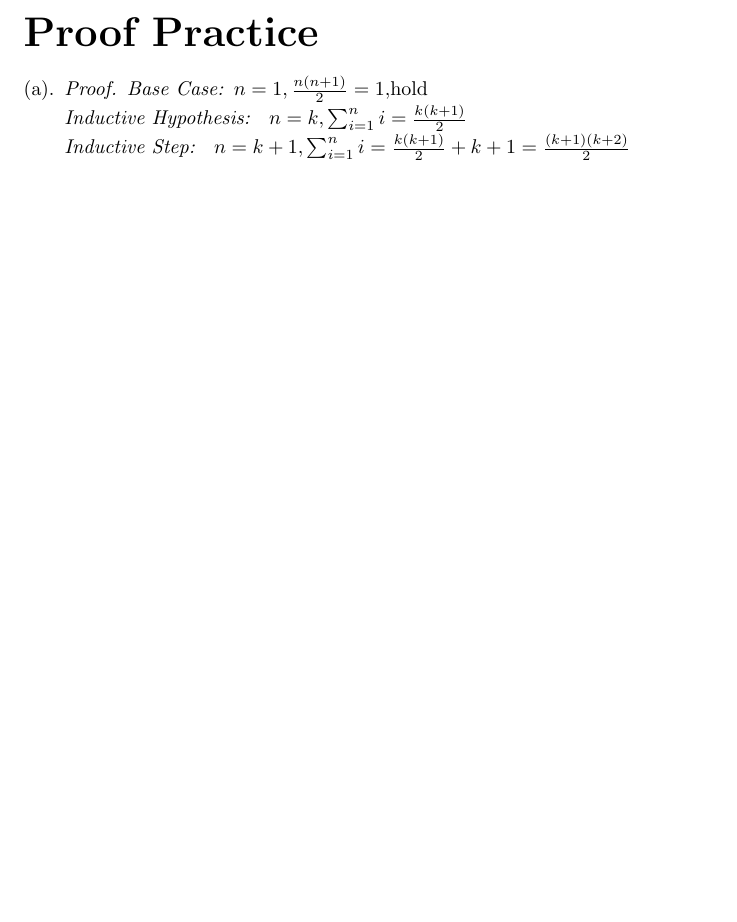
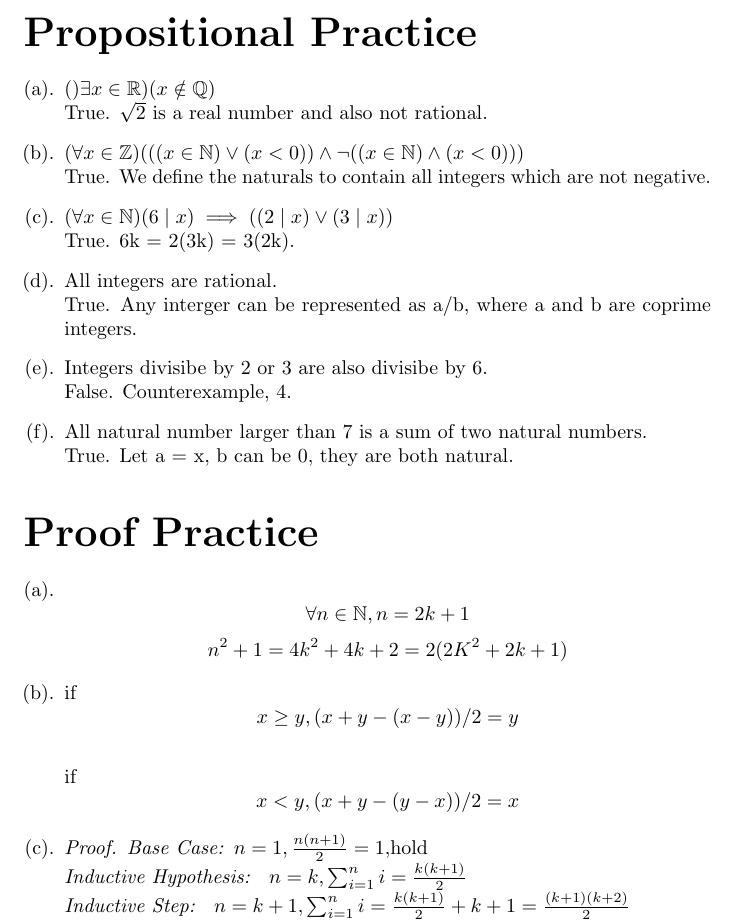
Before and after one commit to yuchengwto/cs70-summer20, a LaTeX problem sheet (hw1/hw1.tex): part of page 1 of 4 before the commit and part of page 1 of 5 after it, cut at the place of the change, the shorter picture padded with empty space. Compiled offline with pdfLaTeX.

Commit message:
finish hw1

```diff
--- a/hw1/hw1.tex
+++ b/hw1/hw1.tex
@@ -9,8 +9,32 @@
 
 
 \begin{document}
+\part*{Propositional Practice}
+    \begin{enumerate}[(a).]
+        \item
+        $()\exists x \in \mathbb{R})(x \notin \mathbb{Q})$\\
+        True. $\sqrt{2}$ is a real number and also not rational.
+        \item $(\forall x \in \mathbb{Z})(((x \in \mathbb{N}) \vee (x < 0)) \wedge
+         \neg ((x \in \mathbb{N}) \wedge (x < 0)))$\\
+        True. We define the naturals to contain all integers which are not negative.
+        \item $(\forall x \in \mathbb{N})(6 \mid x) \implies ((2 \mid x) \vee (3 \mid x))$\\
+        True. 6k = 2(3k) = 3(2k).
+        \item All integers are rational.\\
+        True. Any interger can be represented as a/b, where a and b are coprime integers.
+        \item Integers divisibe by 2 or 3 are also divisibe by 6.\\
+        False. Counterexample, 4.
+        \item All natural number larger than 7 is a sum of two natural numbers.\\
+        True. Let a = x, b can be 0, they are both natural.
+
+    \end{enumerate}
+
     \part*{Proof Practice}
     \begin{enumerate}[(a).]
+        \item \[ \forall n \in \mathbb{N}, n = 2k+1 \]
+        \[n^2+1 = 4k^2+4k+2 = 2(2K^2+2k+1)\]
+        \item if \[ x \ge y, (x+y-(x-y))/2 = y \]\\
+        if\[ x < y, (x+y-(y-x))/2 = x \]
+
         \item \begin{proof}
 
             \emph{Base Case: }$n=1,\frac{n(n+1)}{2}=1$,hold\\
```
